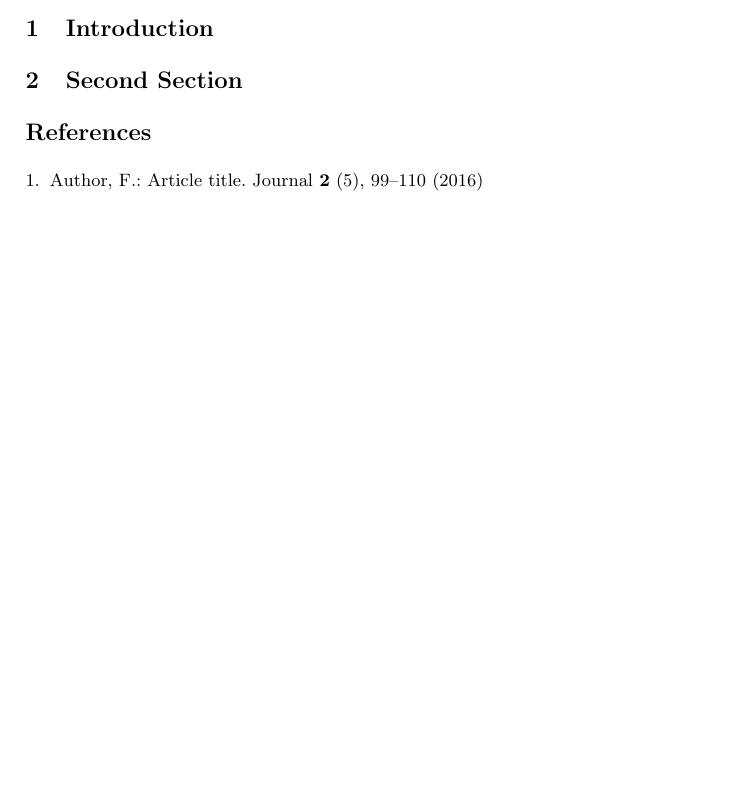
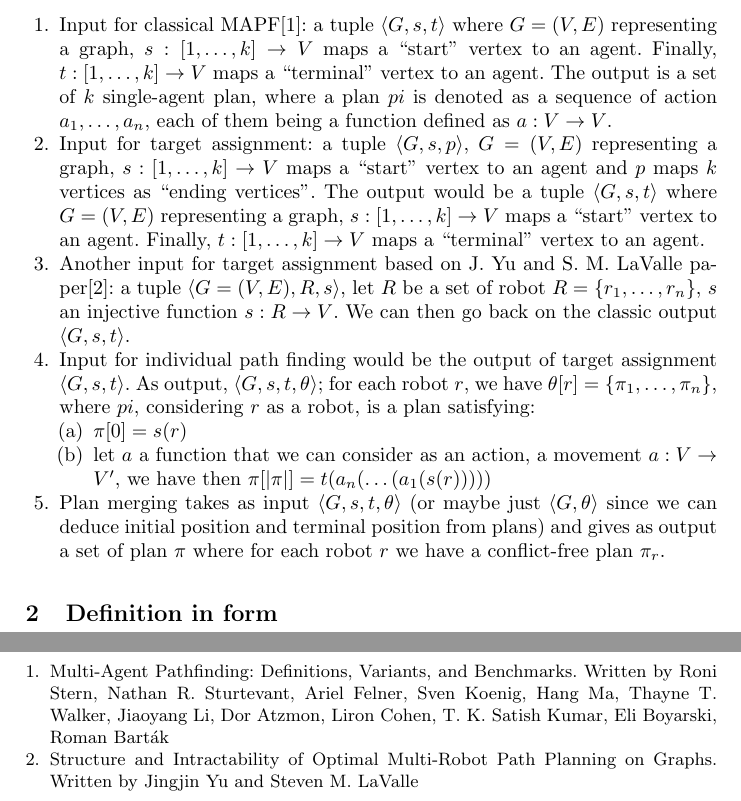
Before and after one commit to Owrel/IRM, a LaTeX paper (report/main.tex): part of the page before the commit and two parts of pages 2 and 3 of 3 after it, the two joined at a grey line, cut at the place of the change, the shorter picture padded with empty space. Compiled offline with pdfLaTeX.

Commit message:
Defining problem

```diff
--- a/report/main.tex
+++ b/report/main.tex
@@ -15,12 +15,41 @@
 We are talking about plan merging here
 \end{abstract}
 
-\section{Introduction}
 
-\section{Second Section}
-\begin{thebibliography}{8}
-\bibitem{ref_article1}
-Author, F.: Article title. Journal \textbf{2} (5), 99--110 (2016)
+\newpage
+\section{Definition}
+
+\begin{enumerate}
+    \item Input for classical MAPF\cite{classical_mapf}:\@ a tuple \(\langle G,s,t \rangle \) where \(G=(V,E)\) representing a graph, \(s : [1,\ldots,k] \rightarrow V\) maps a ``start'' vertex to an agent. Finally,  \(t : [1,\ldots,k] \rightarrow V\) maps a ``terminal'' vertex to an agent. The output is a set of \(k\) single-agent plan, where a plan \(pi\) is denoted as a sequence of action \(a_1,\ldots,a_n\), each of them being a function defined as \(a : V \rightarrow V\).
+
+    \item Input for target  assignment:\@ a tuple \(\langle G,s,p \rangle\), \(G=(V,E)\) representing a graph, \(s : [1,\ldots,k] \rightarrow V\) maps a ``start'' vertex to an agent and \(p\) maps \(k\) vertices as ``ending vertices''. The output would be a tuple \(\langle G,s,t \rangle \) where \(G=(V,E)\) representing a graph, \(s : [1,\ldots,k] \rightarrow V\) maps a ``start'' vertex to an agent. Finally,  \(t : [1,\ldots,k] \rightarrow V\) maps a ``terminal'' vertex to an agent.
+    \item Another input for target assignment based on J. Yu and S. M. LaValle paper\cite{anonymous_mapf}:\@ a tuple \(\langle G=(V,E),R,s \rangle\), let \(R\) be a set of robot \(R =\{r_1,\ldots,r_n\}\), $s$ an injective function \(s : R \rightarrow V\). We can then go back on the classic output \(\langle G,s,t \rangle \).
+
+    \item Input for individual path finding would be the output of target  assignment \(\langle G,s,t \rangle \). As output, \(\langle G,s,t, \theta \rangle \); for each robot \( r \), we have \( \theta[r] = \{\pi_1,\ldots,\pi_n\}\), where \(pi\), considering \(r\) as a robot, is a plan satisfying:
+    \begin{enumerate}
+        \item \(\pi[0] = s(r)\)
+        \item let \(a\) a function that we can consider as an action, a movement \(a: V \rightarrow V'\), we have then \(\pi[|\pi|] = t(a_n(\ldots(a_1(s(r)))))\)
+    \end{enumerate}
+
+    \item Plan merging takes as input \(\langle G,s,t, \theta \rangle \) (or maybe just \(\langle G,\theta \rangle \) since we can deduce initial position and terminal position from plans) and gives as output a set of plan \(\pi\) where for each robot \(r\) we have a conflict-free plan \(\pi_r\).
+\end{enumerate}
+
+
+
+\section{Definition in form}
+% Plan merging aim to solve MAPF problems by computing (or not) individual plan for each agent to their goal regardless of conflict, and then, by using these previous plan, merge them into a conflict-free plan.
+% In order to define Plan merging, we can start from the classical MAPF defininition\cite{classical_mapf}; MAPF for \(k\) agents takes as input a tuple \(\langle G,s,t \rangle \) where \(G=(V,E)\) representing a graph, \(s : [1,\ldots,k] \rightarrow V\) maps a ``start'' vertex to an agent. Finally,  \(t : [1,\ldots,k]\) maps a ``terminal'' vertex to an agent. Plan merging can be divided in three section; Target  assignment, Individual Path Computing and Plan Merging. Target  assignment's input can be defined as a tuple \(\langle G,s,p \rangle\), \(G=(V,E)\) representing a graph, \(s : [1,\ldots,k] \rightarrow V\) once again maps a ``start'' vertex to an agent and \(p\) maps \(k\) vertices as ``ending vertices''.
+
+
+
+
+
+\newpage
+\begin{thebibliography}{2}
+\bibitem{classical_mapf}
+Multi-Agent Pathfinding: Definitions, Variants, and Benchmarks. Written by Roni Stern, Nathan R. Sturtevant, Ariel Felner, Sven Koenig, Hang Ma, Thayne T. Walker, Jiaoyang Li, Dor Atzmon, Liron Cohen, T. K. Satish Kumar, Eli Boyarski, Roman Barták
+\bibitem{anonymous_mapf}
+Structure and Intractability of Optimal Multi-Robot Path Planning on Graphs. Written by Jingjin Yu and Steven M. LaValle
 
 \end{thebibliography}
 \end{document}
```
Also changed, not shown: report/main.pdf, 5 other files.
